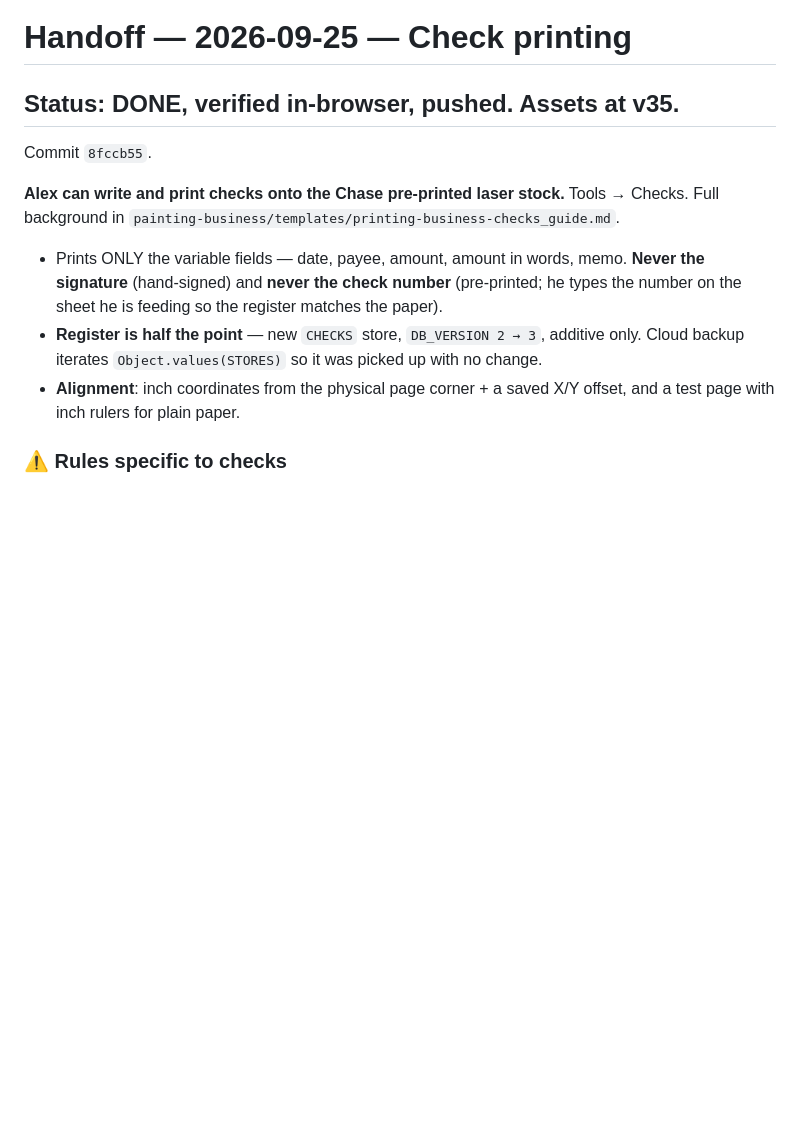
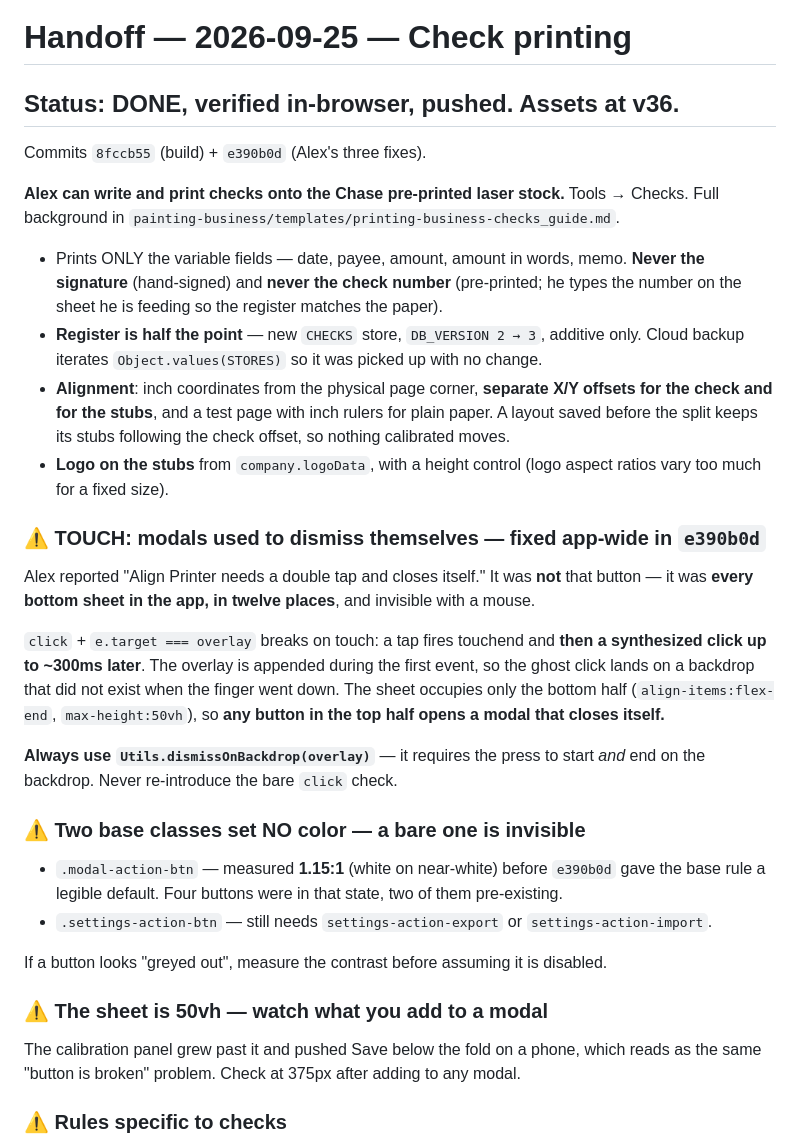
Before and after one commit to ElCibernetico86/invoice-magic, a Markdown page: HANDOFF.md, the part around the change. Rendered like a GitHub page; blank space fills up the shorter version.

Commit message:
Handoff: v36, touch modal fix and split alignment
Co-Authored-By: Claude Opus 5 <noreply@anthropic.com>

```diff
--- a/HANDOFF.md
+++ b/HANDOFF.md
@@ -1,7 +1,7 @@
 # Handoff — 2026-09-25 — Check printing
 
-## Status: DONE, verified in-browser, pushed. Assets at **v35**.
-Commit `8fccb55`.
+## Status: DONE, verified in-browser, pushed. Assets at **v36**.
+Commits `8fccb55` (build) + `e390b0d` (Alex's three fixes).
 
 **Alex can write and print checks onto the Chase pre-printed laser stock.**
 Tools → Checks. Full background in
@@ -12,8 +12,38 @@ Tools → Checks. Full background in
   the number on the sheet he is feeding so the register matches the paper).
 - **Register is half the point** — new `CHECKS` store, `DB_VERSION 2 → 3`, additive only.
   Cloud backup iterates `Object.values(STORES)` so it was picked up with no change.
-- **Alignment**: inch coordinates from the physical page corner + a saved X/Y offset, and a
-  test page with inch rulers for plain paper.
+- **Alignment**: inch coordinates from the physical page corner, **separate X/Y offsets for the
+  check and for the stubs**, and a test page with inch rulers for plain paper. A layout saved
+  before the split keeps its stubs following the check offset, so nothing calibrated moves.
+- **Logo on the stubs** from `company.logoData`, with a height control (logo aspect ratios vary
+  too much for a fixed size).
+
+### ⚠️ TOUCH: modals used to dismiss themselves — fixed app-wide in `e390b0d`
+
+Alex reported "Align Printer needs a double tap and closes itself." It was **not** that button —
+it was **every bottom sheet in the app, in twelve places**, and invisible with a mouse.
+
+`click` + `e.target === overlay` breaks on touch: a tap fires touchend and **then a synthesized
+click up to ~300ms later**. The overlay is appended during the first event, so the ghost click
+lands on a backdrop that did not exist when the finger went down. The sheet occupies only the
+bottom half (`align-items:flex-end`, `max-height:50vh`), so **any button in the top half opens a
+modal that closes itself.**
+
+**Always use `Utils.dismissOnBackdrop(overlay)`** — it requires the press to start *and* end on
+the backdrop. Never re-introduce the bare `click` check.
+
+### ⚠️ Two base classes set NO color — a bare one is invisible
+
+- `.modal-action-btn` — measured **1.15:1** (white on near-white) before `e390b0d` gave the base
+  rule a legible default. Four buttons were in that state, two of them pre-existing.
+- `.settings-action-btn` — still needs `settings-action-export` or `settings-action-import`.
+
+If a button looks "greyed out", measure the contrast before assuming it is disabled.
+
+### ⚠️ The sheet is 50vh — watch what you add to a modal
+
+The calibration panel grew past it and pushed Save below the fold on a phone, which reads as the
+same "button is broken" problem. Check at 375px after adding to any modal.
 
 ### ⚠️ Rules specific to checks
 
```
